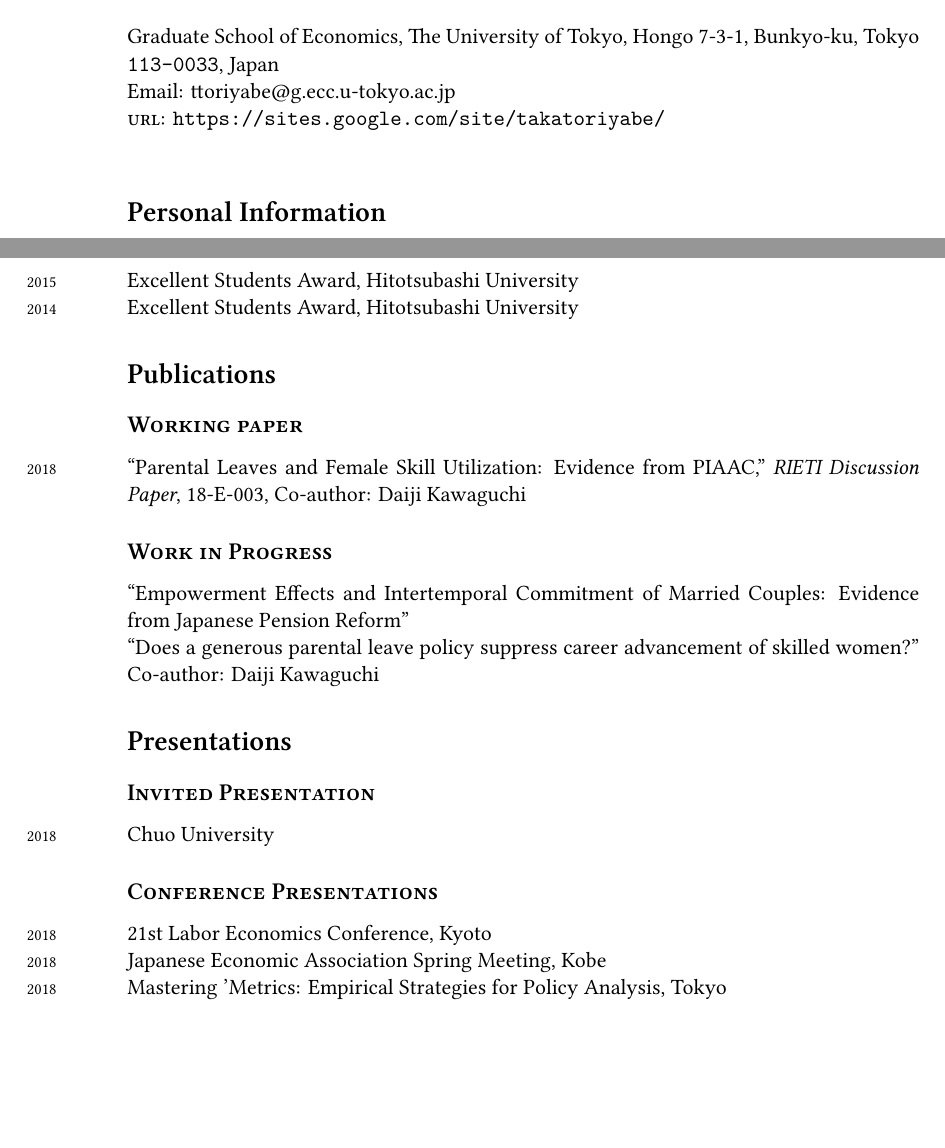
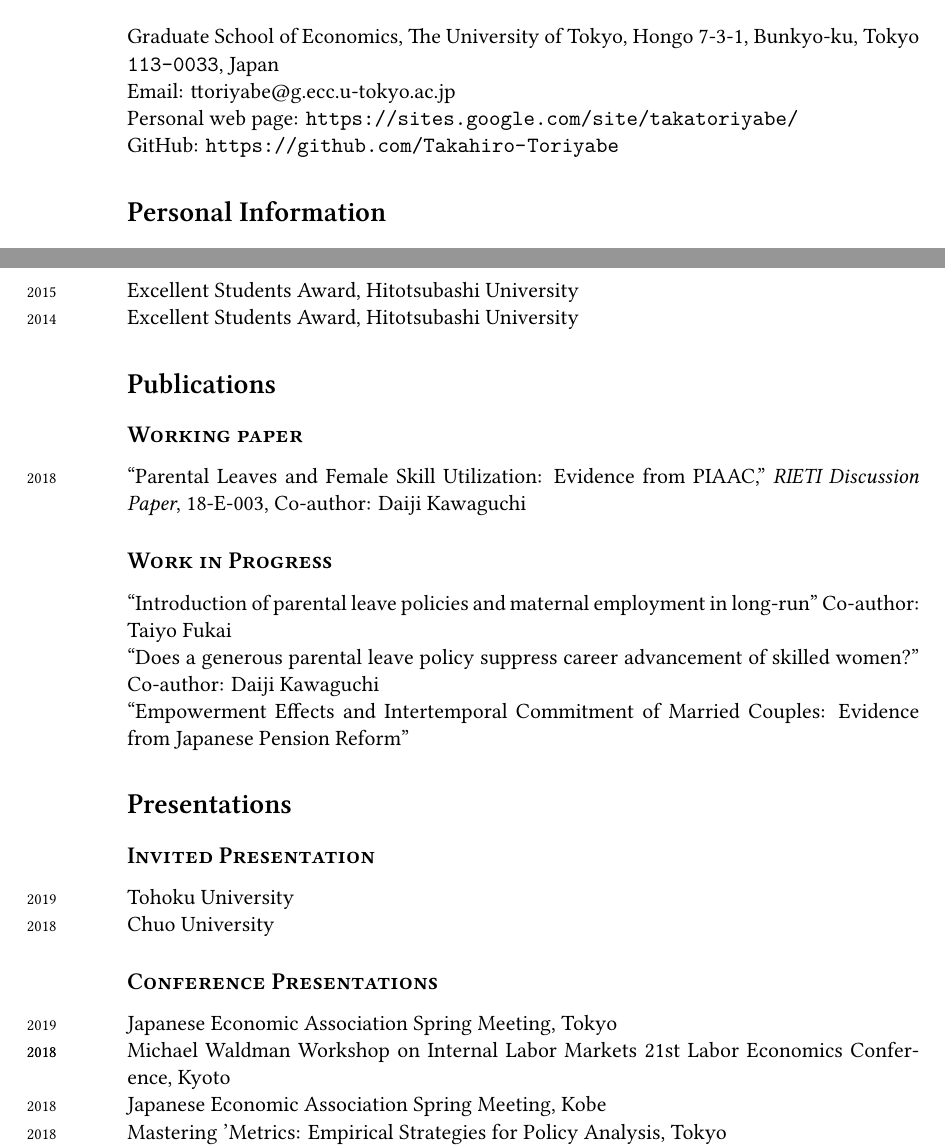
Before and after one commit to Takahiro-Toriyabe/CV, a LaTeX CV (CV/cv_toriyabe.tex): two parts of pages 1 and 2 of 2 before the commit and two parts of pages 1 and 2 of 3 after it, joined at a grey line, cut so that both start at the same text, the shorter picture padded with empty space. Compiled offline with XeLaTeX; a missing font is replaced by an installed copy or a similar font.

Commit message:
Update CV

```diff
--- a/CV/cv_toriyabe.tex
+++ b/CV/cv_toriyabe.tex
@@ -97,7 +97,8 @@ Graduate School of Economics, The University of Tokyo, Hongo 7-3-1, Bunkyo-ku, T
 %Phone: \texttt{609-734-8000}\\ % Your phone number
 %Fax: \texttt{609-924-8399}\\[.2cm] % Your fax number
 Email: ttoriyabe@g.ecc.u-tokyo.ac.jp\\ % Your email address
-\textsc{url}: \url{https://sites.google.com/site/takatoriyabe/}\\ % Your academic/personal website
+Personal web page: \url{https://sites.google.com/site/takatoriyabe/} \\ % Your academic/personal website
+GitHub: \url{https://github.com/Takahiro-Toriyabe}
 
 %\vfill % Whitespace between contact information and specific CV information
 
@@ -179,8 +180,10 @@ Labor Economics, Family Economics, Applied Econometrics, National Transfer Accou
 
 \subsection*{Work in Progress}
 
-\years{} ``Empowerment Effects and Intertemporal Commitment of Married Couples: Evidence from Japanese Pension Reform''\\
-\years{} ``Does a generous parental leave policy suppress career advancement of skilled women?'' Co-author: Daiji Kawaguchi
+\years{} ``Introduction of parental leave policies and maternal employment in long-run'' Co-author: Taiyo Fukai \\
+\years{} ``Does a generous parental leave policy suppress career advancement of skilled women?'' Co-author: Daiji Kawaguchi \\
+\years{} ``Empowerment Effects and Intertemporal Commitment of Married Couples: Evidence from Japanese Pension Reform''
+
 
 %-------------------------------------------------
 
@@ -188,11 +191,13 @@ Labor Economics, Family Economics, Applied Econometrics, National Transfer Accou
 
 \subsection*{Invited Presentation}
 
+\years{2019} Tohoku University \\
 \years{2018} Chuo University
 
 \subsection*{Conference Presentations}
 
-%\years{2018} Michael Waldman Workshop on Internal Labor Markets
+\years{2019} Japanese Economic Association Spring Meeting, Tokyo \\
+\years{2018} Michael Waldman Workshop on Internal Labor Markets
 \years{2018} 21st Labor Economics Conference, Kyoto\\
 \years{2018} Japanese Economic Association Spring Meeting, Kobe \\
 \years{2018} Mastering 'Metrics: Empirical Strategies for Policy Analysis, Tokyo \\
```
Also changed, not shown: CV/cv_toriyabe.pdf.
